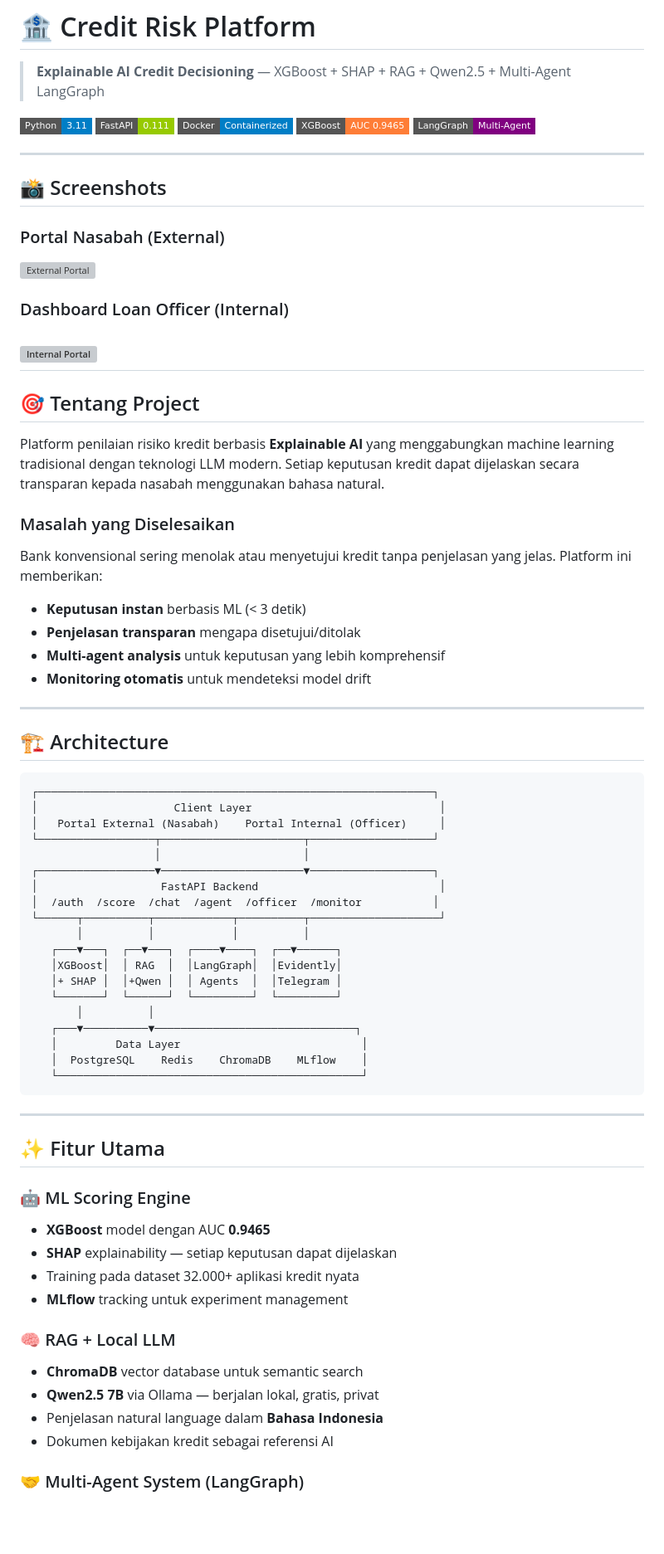
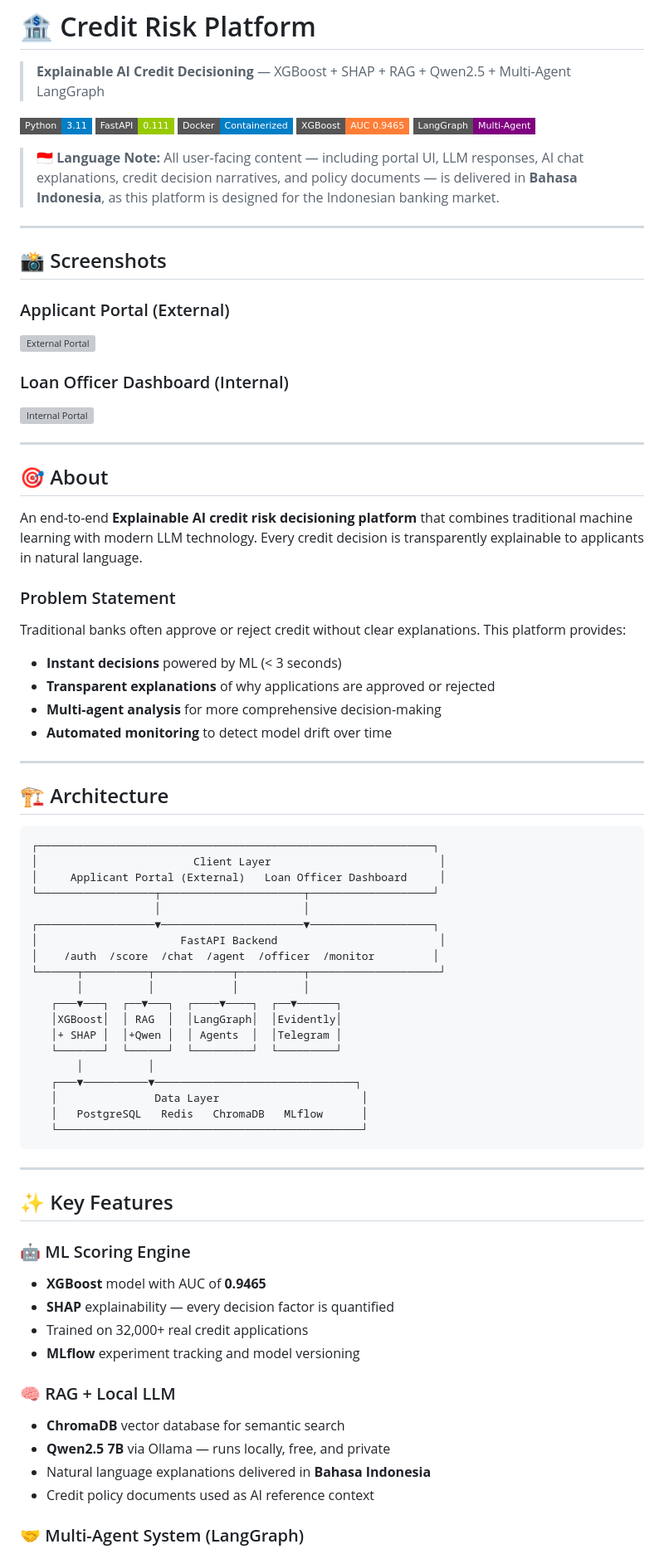
Before and after one commit to Opticinn/credit-risk-platform, a Markdown page: README.md, the part around one of its changes. Shown at 83% size. Rendered like a GitHub page; badges without logos; blank space fills up the shorter version; grey boxes are pictures that could not be loaded.

````diff
--- a/README.md
+++ b/README.md
@@ -8,27 +8,30 @@
 [![XGBoost](https://img.shields.io/badge/XGBoost-AUC_0.9465-orange?style=flat-square)](https://xgboost.ai)
 [![LangGraph](https://img.shields.io/badge/LangGraph-Multi--Agent-purple?style=flat-square)](https://langchain-ai.github.io/langgraph)
 
+> 🇮🇩 **Language Note:** All user-facing content — including portal UI, LLM responses, AI chat explanations, credit decision narratives, and policy documents — is delivered in **Bahasa Indonesia**, as this platform is designed for the Indonesian banking market.
+
 ---
 
 ## 📸 Screenshots
 
-### Portal Nasabah (External)
+### Applicant Portal (External)
 ![External Portal](docs/screenshots/external.webp)
 
-### Dashboard Loan Officer (Internal)
+### Loan Officer Dashboard (Internal)
 ![Internal Portal](docs/screenshots/internal.webp)
+
 ---
 
-## 🎯 Tentang Project
+## 🎯 About
 
-Platform penilaian risiko kredit berbasis **Explainable AI** yang menggabungkan machine learning tradisional dengan teknologi LLM modern. Setiap keputusan kredit dapat dijelaskan secara transparan kepada nasabah menggunakan bahasa natural.
+An end-to-end **Explainable AI credit risk decisioning platform** that combines traditional machine learning with modern LLM technology. Every credit decision is transparently explainable to applicants in natural language.
 
-### Masalah yang Diselesaikan
-Bank konvensional sering menolak atau menyetujui kredit tanpa penjelasan yang jelas. Platform ini memberikan:
-- **Keputusan instan** berbasis ML (< 3 detik)
-- **Penjelasan transparan** mengapa disetujui/ditolak
-- **Multi-agent analysis** untuk keputusan yang lebih komprehensif
-- **Monitoring otomatis** untuk mendeteksi model drift
+### Problem Statement
+Traditional banks often approve or reject credit without clear explanations. This platform provides:
+- **Instant decisions** powered by ML (< 3 seconds)
+- **Transparent explanations** of why applications are approved or rejected
+- **Multi-agent analysis** for more comprehensive decision-making
+- **Automated monitoring** to detect model drift over time
 
 ---
 
@@ -36,13 +39,13 @@ Bank konvensional sering menolak atau menyetujui kredit tanpa penjelasan yang je
 
 ```
 ┌─────────────────────────────────────────────────────────────┐
-│                     Client Layer                             │
-│   Portal External (Nasabah)    Portal Internal (Officer)     │
+│                        Client Layer                          │
+│     Applicant Portal (External)   Loan Officer Dashboard     │
 └──────────────────┬──────────────────────┬───────────────────┘
                    │                      │
 ┌──────────────────▼──────────────────────▼───────────────────┐
-│                   FastAPI Backend                            │
-│  /auth  /score  /chat  /agent  /officer  /monitor           │
+│                      FastAPI Backend                         │
+│    /auth  /score  /chat  /agent  /officer  /monitor         │
 └──────┬──────────┬────────────┬──────────┬────────────────────┘
        │          │            │          │
    ┌───▼───┐  ┌──▼───┐  ┌────▼────┐  ┌──▼──────┐
@@ -51,25 +54,25 @@ Bank konvensional sering menolak atau menyetujui kredit tanpa penjelasan yang je
    └───────┘  └──────┘  └─────────┘  └─────────┘
        │          │
    ┌───▼──────────▼───────────────────────────────┐
-   │         Data Layer                            │
-   │  PostgreSQL    Redis    ChromaDB    MLflow    │
+   │               Data Layer                      │
+   │   PostgreSQL   Redis   ChromaDB   MLflow      │
    └───────────────────────────────────────────────┘
 ```
 
 ---
 
-## ✨ Fitur Utama
+## ✨ Key Features
 
 ### 🤖 ML Scoring Engine
-- **XGBoost** model dengan AUC **0.9465**
-- **SHAP** explainability — setiap keputusan dapat dijelaskan
-- Training pada dataset 32.000+ aplikasi kredit nyata
-- **MLflow** tracking untuk experiment management
+- **XGBoost** model with AUC of **0.9465**
+- **SHAP** explainability — every decision factor is quantified
+- Trained on 32,000+ real credit applications
+- **MLflow** experiment tracking and model versioning
 
 ### 🧠 RAG + Local LLM
-- **ChromaDB** vector database untuk semantic search
-- **Qwen2.5 7B** via Ollama — berjalan lokal, gratis, privat
-- Penjelasan natural language dalam **Bahasa Indonesia**
-- Dokumen kebijakan kredit sebagai referensi AI
+- **ChromaDB** vector database for semantic search
+- **Qwen2.5 7B** via Ollama — runs locally, free, and private
+- Natural language explanations delivered in **Bahasa Indonesia**
+- Credit policy documents used as AI reference context
 
 ### 🤝 Multi-Agent System (LangGraph)
````
Also changed, not shown: other parts of README.md (+87 -91 lines).
